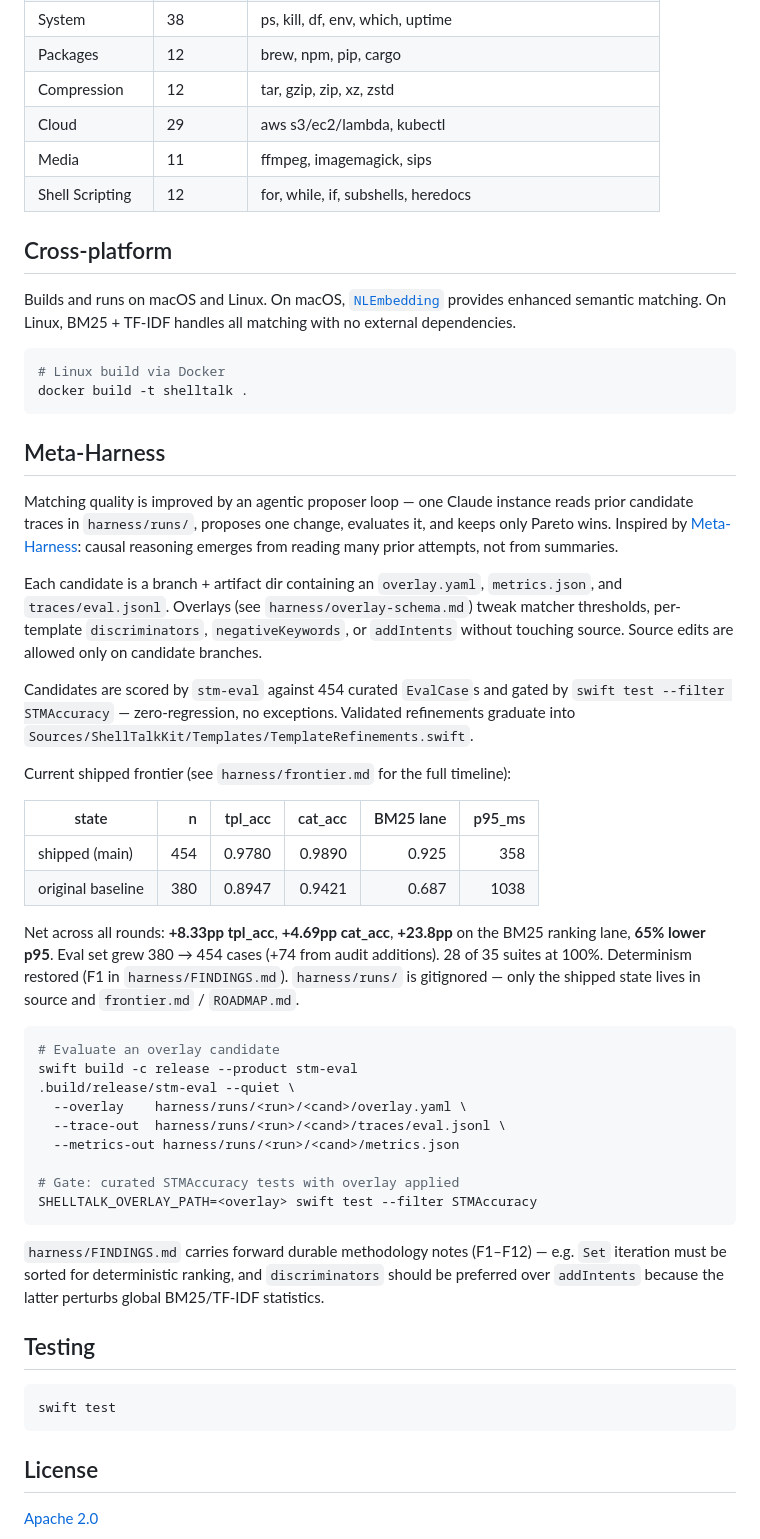
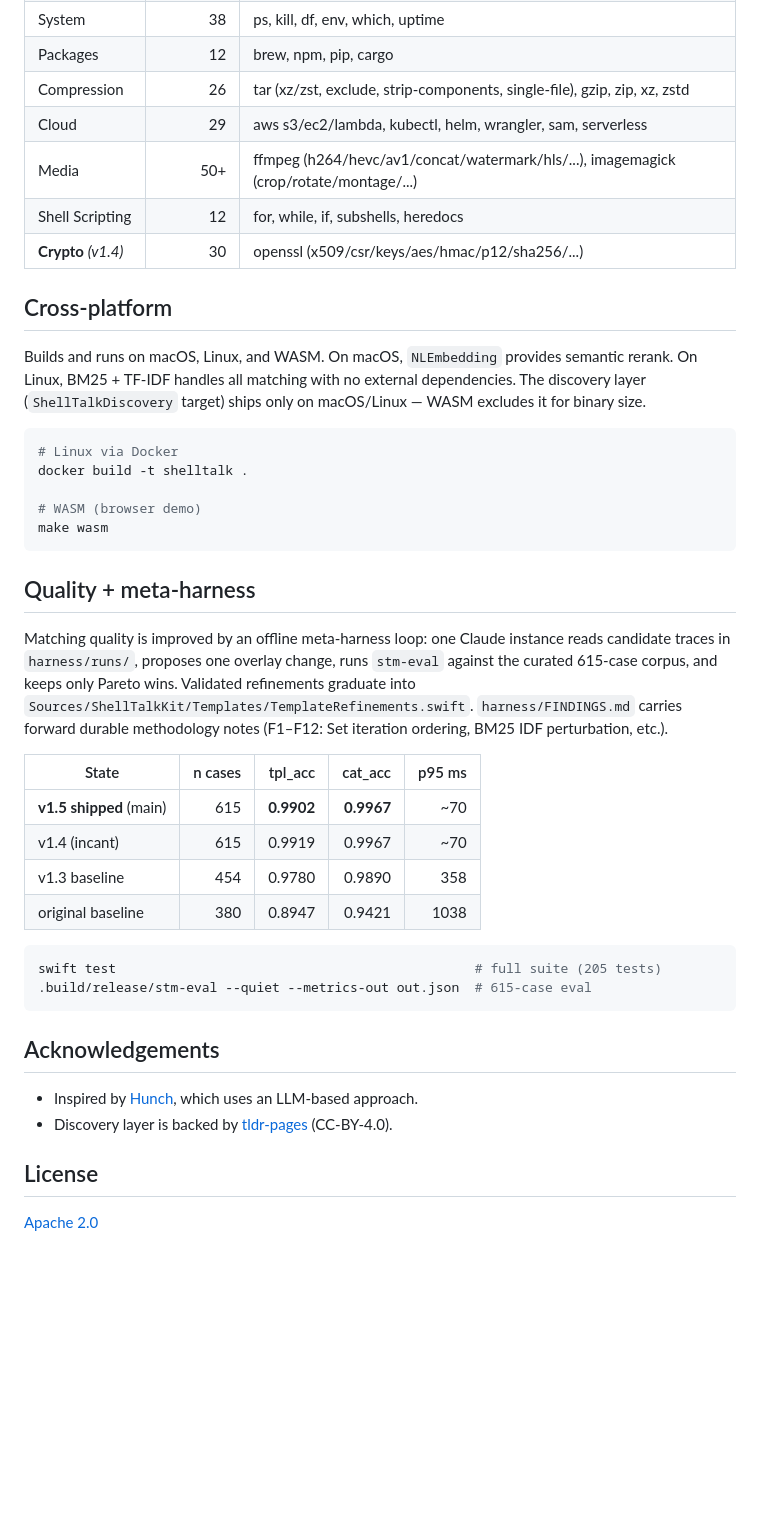
Before and after one commit to LastByteLLC/ShellTalk, a Markdown page: README.md, the part around one of its changes. Drawn GitHub-style; blank space fills up the shorter version.

````diff
--- a/README.md
+++ b/README.md
@@ -166,55 +115,43 @@ Query
 | System | 38 | ps, kill, df, env, which, uptime |
 | Packages | 12 | brew, npm, pip, cargo |
-| Compression | 12 | tar, gzip, zip, xz, zstd |
-| Cloud | 29 | aws s3/ec2/lambda, kubectl |
-| Media | 11 | ffmpeg, imagemagick, sips |
+| Compression | 26 | tar (xz/zst, exclude, strip-components, single-file), gzip, zip, xz, zstd |
+| Cloud | 29 | aws s3/ec2/lambda, kubectl, helm, wrangler, sam, serverless |
+| Media | 50+ | ffmpeg (h264/hevc/av1/concat/watermark/hls/...), imagemagick (crop/rotate/montage/...) |
 | Shell Scripting | 12 | for, while, if, subshells, heredocs |
+| **Crypto** *(v1.4)* | 30 | openssl (x509/csr/keys/aes/hmac/p12/sha256/...) |
 
 ## Cross-platform
 
-Builds and runs on macOS and Linux. On macOS, [`NLEmbedding`](https://developer.apple.com/documentation/naturallanguage/nlembedding) provides enhanced semantic matching. On Linux, BM25 + TF-IDF handles all matching with no external dependencies.
+Builds and runs on macOS, Linux, and WASM. On macOS, `NLEmbedding` provides semantic rerank. On Linux, BM25 + TF-IDF handles all matching with no external dependencies. The discovery layer (`ShellTalkDiscovery` target) ships only on macOS/Linux — WASM excludes it for binary size.
 
 ```bash
-# Linux build via Docker
+# Linux via Docker
 docker build -t shelltalk .
+
+# WASM (browser demo)
+make wasm
 ```
 
-## Meta-Harness
+## Quality + meta-harness
 
-Matching quality is improved by an agentic proposer loop — one Claude instance reads prior candidate traces in `harness/runs/`, proposes one change, evaluates it, and keeps only Pareto wins. Inspired by [Meta-Harness](https://arxiv.org/abs/2603.28052): causal reasoning emerges from reading many prior attempts, not from summaries.
+Matching quality is improved by an offline meta-harness loop: one Claude instance reads candidate traces in `harness/runs/`, proposes one overlay change, runs `stm-eval` against the curated 615-case corpus, and keeps only Pareto wins. Validated refinements graduate into `Sources/ShellTalkKit/Templates/TemplateRefinements.swift`. `harness/FINDINGS.md` carries forward durable methodology notes (F1–F12: Set iteration ordering, BM25 IDF perturbation, etc.).
 
-Each candidate is a branch + artifact dir containing an `overlay.yaml`, `metrics.json`, and `traces/eval.jsonl`. Overlays (see `harness/overlay-schema.md`) tweak matcher thresholds, per-template `discriminators`, `negativeKeywords`, or `addIntents` without touching source. Source edits are allowed only on candidate branches.
-
-Candidates are scored by `stm-eval` against 454 curated `EvalCase`s and gated by `swift test --filter STMAccuracy` — zero-regression, no exceptions. Validated refinements graduate into `Sources/ShellTalkKit/Templates/TemplateRefinements.swift`.
-
-Current shipped frontier (see `harness/frontier.md` for the full timeline):
-
-| state            | n   | tpl_acc | cat_acc | BM25 lane | p95_ms |
-| ---------------- | ---:| ------: | ------: | --------: | -----: |
-| shipped (main)   | 454 |  0.9780 |  0.9890 |     0.925 |    358 |
-| original baseline | 380 |  0.8947 |  0.9421 |     0.687 |   1038 |
-
-Net across all rounds: **+8.33pp tpl_acc**, **+4.69pp cat_acc**, **+23.8pp** on the BM25 ranking lane, **65% lower p95**. Eval set grew 380 → 454 cases (+74 from audit additions). 28 of 35 suites at 100%. Determinism restored (F1 in `harness/FINDINGS.md`). `harness/runs/` is gitignored — only the shipped state lives in source and `frontier.md` / `ROADMAP.md`.
+| State | n cases | tpl_acc | cat_acc | p95 ms |
+|---|---:|---:|---:|---:|
+| **v1.5 shipped** (main) | 615 | **0.9902** | **0.9967** | ~70 |
+| v1.4 (incant) | 615 | 0.9919 | 0.9967 | ~70 |
+| v1.3 baseline | 454 | 0.9780 | 0.9890 | 358 |
+| original baseline | 380 | 0.8947 | 0.9421 | 1038 |
 
 ```bash
-# Evaluate an overlay candidate
-swift build -c release --product stm-eval
-.build/release/stm-eval --quiet \
-  --overlay    harness/runs/<run>/<cand>/overlay.yaml \
-  --trace-out  harness/runs/<run>/<cand>/traces/eval.jsonl \
-  --metrics-out harness/runs/<run>/<cand>/metrics.json
-
-# Gate: curated STMAccuracy tests with overlay applied
-SHELLTALK_OVERLAY_PATH=<overlay> swift test --filter STMAccuracy
+swift test                                              # full suite (205 tests)
+.build/release/stm-eval --quiet --metrics-out out.json  # 615-case eval
 ```
 
-`harness/FINDINGS.md` carries forward durable methodology notes (F1–F12) — e.g. `Set` iteration must be sorted for deterministic ranking, and `discriminators` should be preferred over `addIntents` because the latter perturbs global BM25/TF-IDF statistics.
+## Acknowledgements
 
-## Testing
-
-```bash
-swift test
-```
+- Inspired by [Hunch](https://github.com/es617/hunch), which uses an LLM-based approach.
+- Discovery layer is backed by [tldr-pages](https://tldr.sh) (CC-BY-4.0).
 
 ## License
 
````
Also changed, not shown: other parts of README.md (+62 -113 lines).
